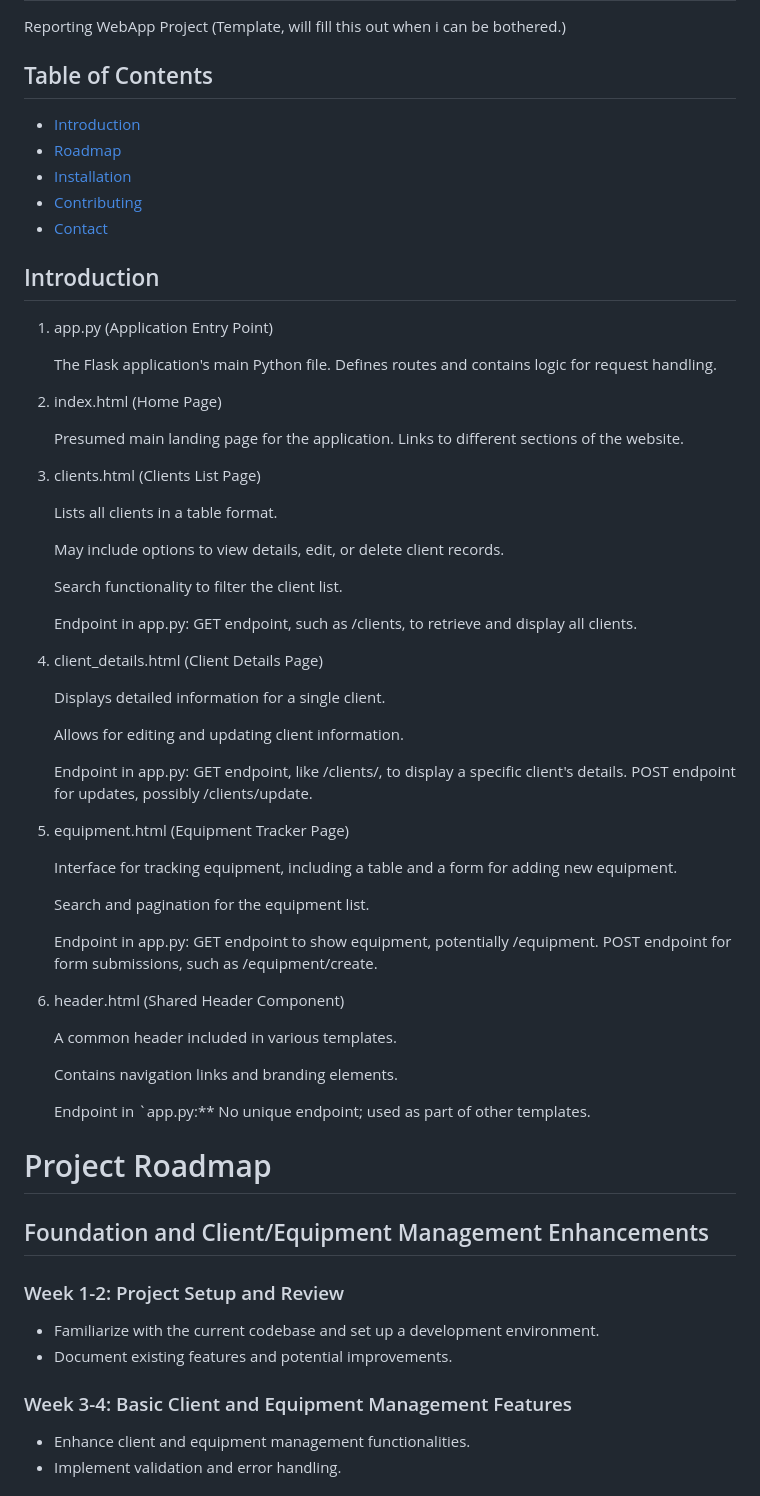
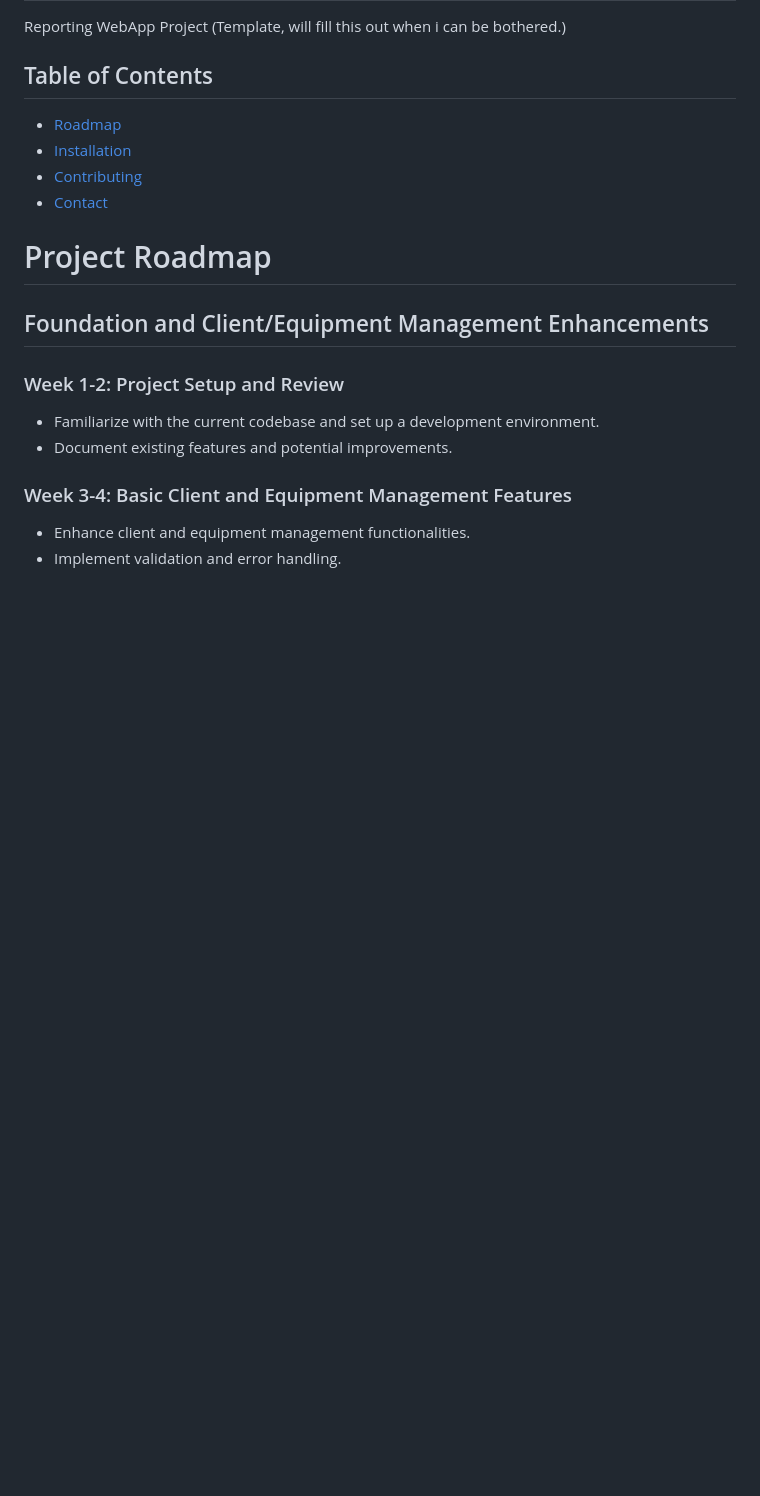
Before and after one commit to hapiuk/project2510, a Markdown page: README.md, the part around the change. Drawn GitHub-style; blank space fills up the shorter version.

```diff
--- a/README.md
+++ b/README.md
@@ -3,63 +3,10 @@ Reporting WebApp Project (Template, will fill this out when i can be bothered.)
 
 ## Table of Contents
 
-- [Introduction](#introduction)
 - [Roadmap](#project-roadmap)
 - [Installation](##installation)
 - [Contributing](#contributing)
 - [Contact](#contact)
-
-## Introduction
-
-1. app.py (Application Entry Point)
-
-    The Flask application's main Python file.
-    Defines routes and contains logic for request handling.
-
-2. index.html (Home Page)
-
-    Presumed main landing page for the application.
-    Links to different sections of the website.
-
-3. clients.html (Clients List Page)
-
-    Lists all clients in a table format.
-
-    May include options to view details, edit, or delete client records.
-
-    Search functionality to filter the client list.
-
-    Endpoint in app.py:
-        GET endpoint, such as /clients, to retrieve and display all clients.
-
-4. client_details.html (Client Details Page)
-
-    Displays detailed information for a single client.
-
-    Allows for editing and updating client information.
-
-    Endpoint in app.py:
-        GET endpoint, like /clients/<id>, to display a specific client's details.
-        POST endpoint for updates, possibly /clients/update.
-
-5. equipment.html (Equipment Tracker Page)
-
-    Interface for tracking equipment, including a table and a form for adding new equipment.
-
-    Search and pagination for the equipment list.
-
-    Endpoint in app.py:
-        GET endpoint to show equipment, potentially /equipment.
-        POST endpoint for form submissions, such as /equipment/create.
-
-6. header.html (Shared Header Component)
-
-    A common header included in various templates.
-
-    Contains navigation links and branding elements.
-
-    Endpoint in `app.py:**
-        No unique endpoint; used as part of other templates.
 
 # Project Roadmap
 
```
